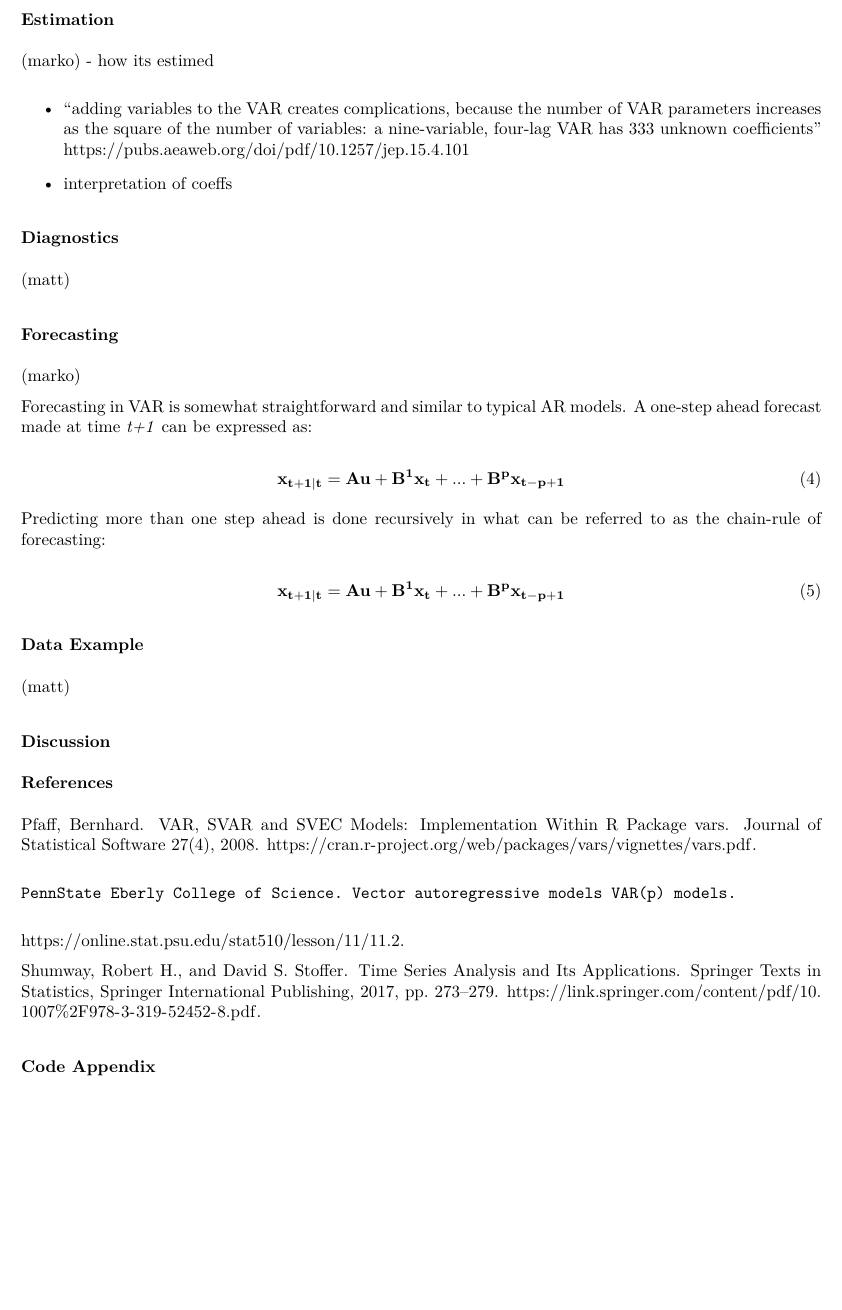
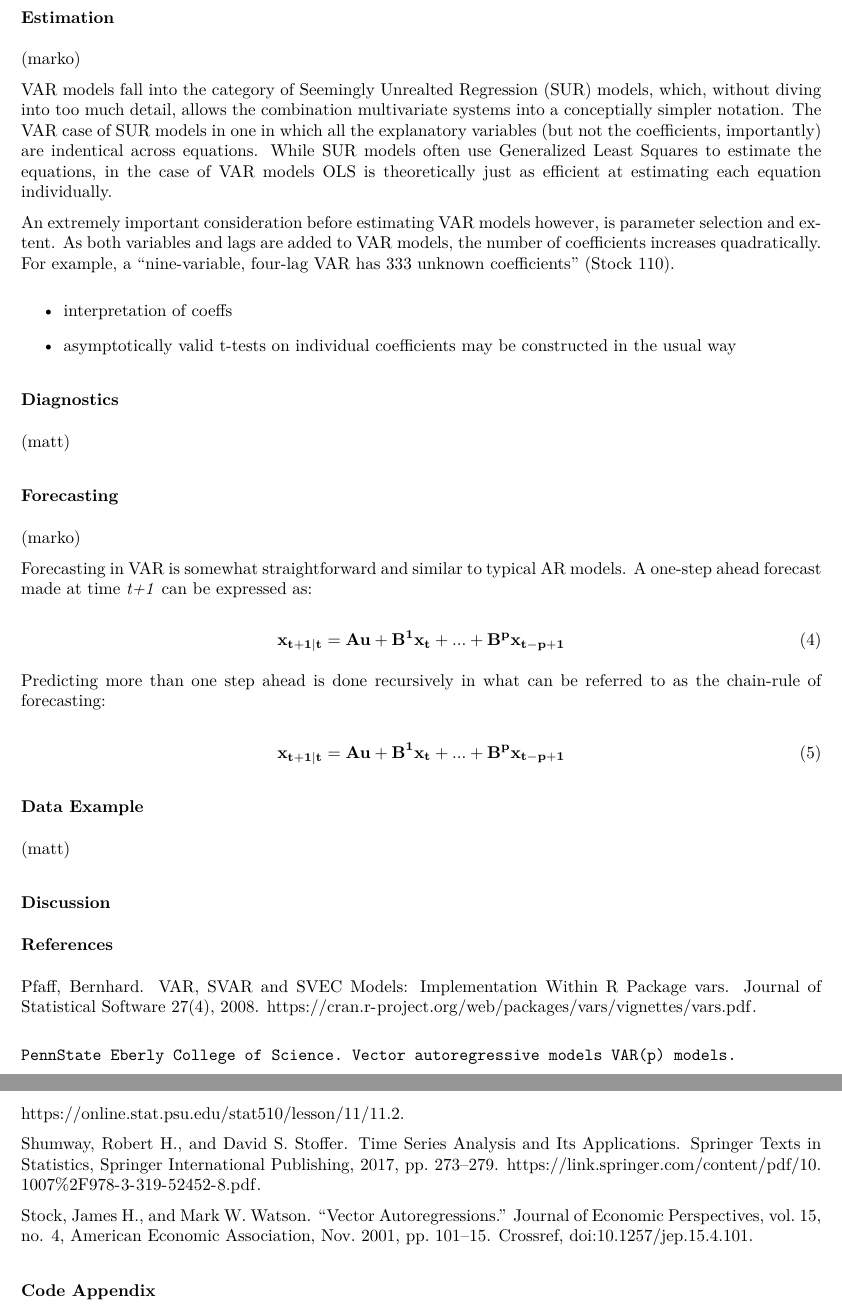
Before and after one commit to jurkovichm/var-time-series, an R Markdown document (writeup.Rmd): part of page 3 of 25 before the commit and two parts of pages 3 and 4 of 25 after it, the two joined at a grey line, cut so that both start at the same text, the shorter picture padded with empty space. The pictures show the output file writeup.pdf that the author committed with the source.

Commit message:
estimation start

```diff
--- a/writeup.Rmd
+++ b/writeup.Rmd
@@ -95,11 +95,14 @@ where $\bf{x}_{t}$ is an (k x 1) vector of time series variables, and $\bf{x}_{t
 ### Estimation
 
 (marko)
-- how its estimed
 
-- "adding variables to the VAR creates complications, because the number of VAR parameters increases as the square of the number of variables: a nine-variable, four-lag VAR has 333 unknown coefficients" https://pubs.aeaweb.org/doi/pdf/10.1257/jep.15.4.101
+VAR models fall into the category of Seemingly Unrealted Regression (SUR) models, which, without diving into too much detail, allows the combination multivariate systems into a conceptially simpler notation. The VAR case of SUR models in one in which all the explanatory variables (but not the coefficients, importantly) are indentical across equations. While SUR models often use Generalized Least Squares to estimate the equations, in the case of VAR models OLS is theoretically just as efficient at estimating each equation individually.
+
+An extremely important consideration before estimating VAR models however, is parameter selection and extent. As both variables and lags are added to VAR models, the number of coefficients increases quadratically. For example, a "nine-variable, four-lag VAR has 333 unknown coefficients" (Stock 110).
 
 - interpretation of coeffs
+
+- asymptotically valid t-tests on individual coefficients may be constructed in the usual way
 
 ### Diagnostics
 (matt)
@@ -133,6 +136,8 @@ Pfaff, Bernhard. VAR, SVAR and SVEC Models: Implementation Within R Package vars
 https://online.stat.psu.edu/stat510/lesson/11/11.2.
 
 Shumway, Robert H., and David S. Stoffer. Time Series Analysis and Its Applications. Springer Texts in Statistics, Springer International Publishing, 2017, pp. 273–279. https://link.springer.com/content/pdf/10.1007%2F978-3-319-52452-8.pdf.
+
+Stock, James H., and Mark W. Watson. “Vector Autoregressions.” Journal of Economic Perspectives, vol. 15, no. 4, American Economic Association, Nov. 2001, pp. 101–15. Crossref, doi:10.1257/jep.15.4.101.
 
 ### Code Appendix
 
```
Also changed, not shown: writeup.pdf.
